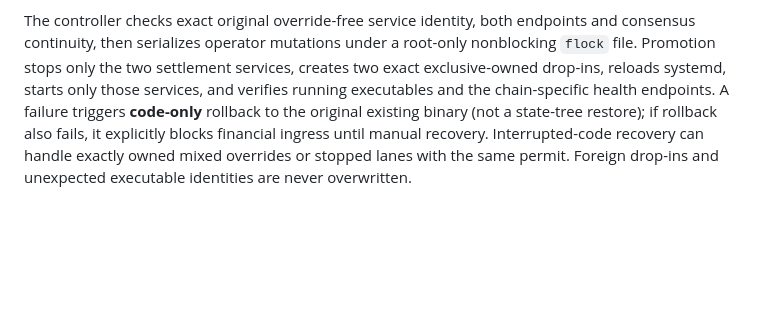
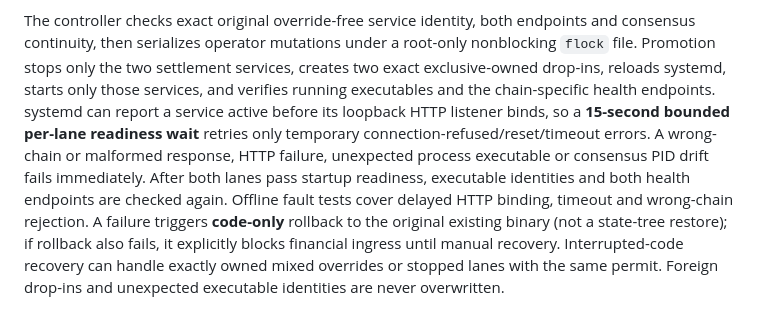
Before and after one commit to Emaren/wolochain, a Markdown page: docs/mainnet-settlement-runbook.md, the part around the change. Rendered like a GitHub page; blank space fills up the shorter version.

Commit message:
docs(wolo): record bounded two-service listener readiness and fail-closed health semantics

```diff
--- a/docs/mainnet-settlement-runbook.md
+++ b/docs/mainnet-settlement-runbook.md
@@ -977,7 +977,14 @@ both endpoints and consensus continuity, then serializes operator mutations
 under a root-only nonblocking `flock` file. Promotion stops only the two
 settlement services, creates two exact exclusive-owned drop-ins, reloads
 systemd, starts only those services, and verifies running executables and
-the chain-specific health endpoints. A failure triggers **code-only**
+the chain-specific health endpoints. systemd can report a service active before
+its loopback HTTP listener binds, so a **15-second bounded per-lane readiness
+wait** retries only temporary connection-refused/reset/timeout errors. A
+wrong-chain or malformed response, HTTP failure, unexpected process
+executable or consensus PID drift fails immediately. After both lanes pass
+startup readiness, executable identities and both health endpoints are
+checked again. Offline fault tests cover delayed HTTP binding, timeout and
+wrong-chain rejection. A failure triggers **code-only**
 rollback to the original existing binary (not a state-tree restore);
 if rollback also fails, it explicitly blocks financial ingress until
 manual recovery. Interrupted-code recovery can handle exactly owned
```
